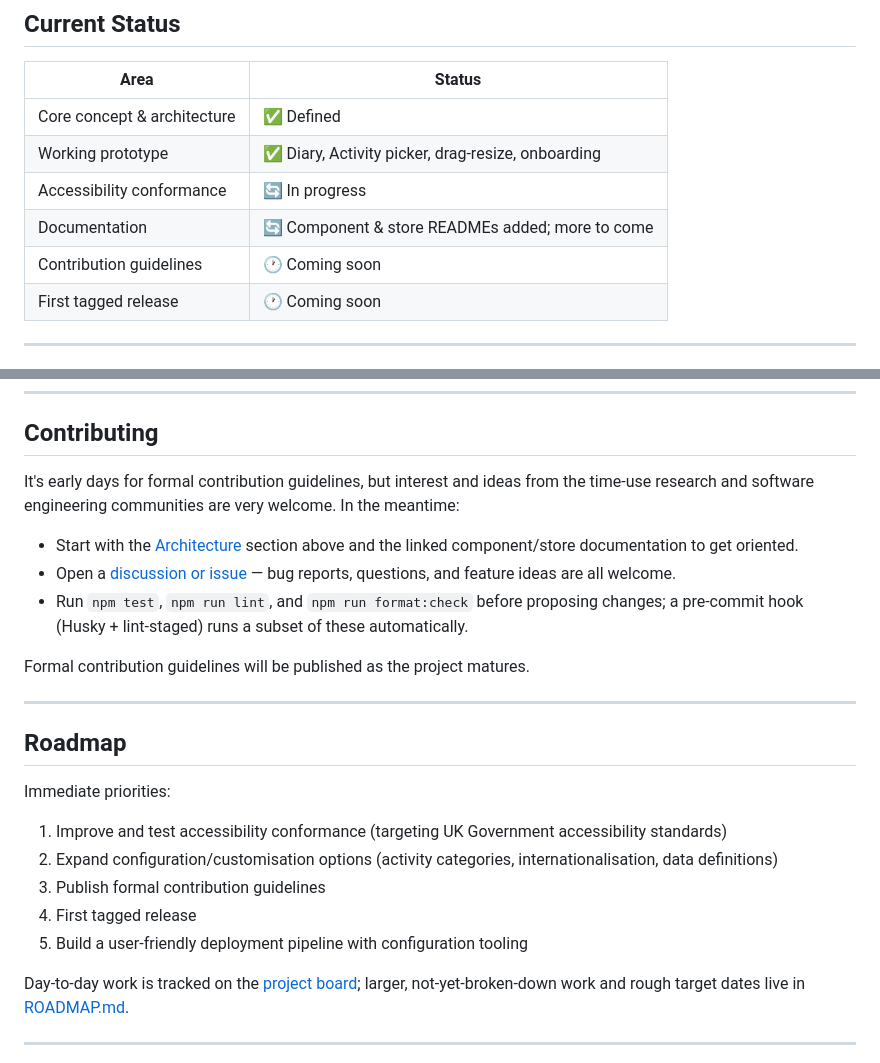
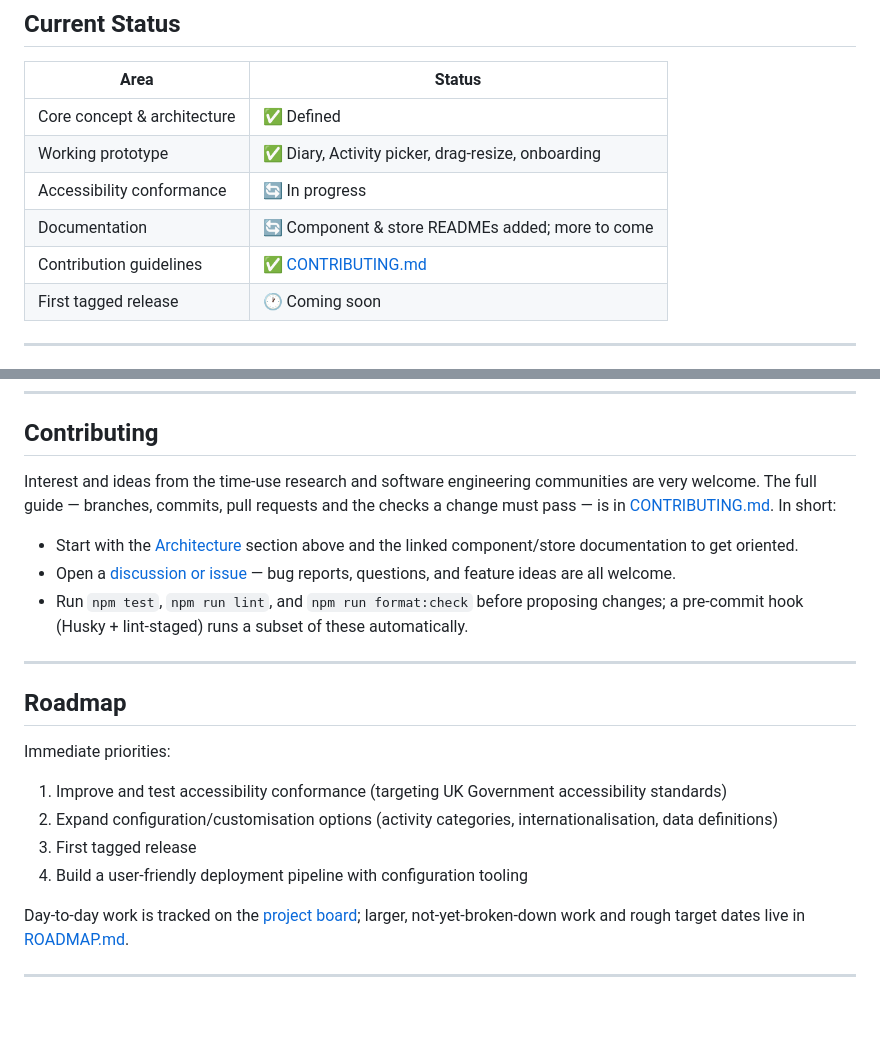
Before and after one commit to CentreforTimeUseResearch/ELiDDI, a Markdown page: README.md, 2 parts joined by grey strips. Rendered like a GitHub page; blank space fills up the shorter version.

```diff
--- a/README.md
+++ b/README.md
@@ -24,7 +24,7 @@ See [CONTEXT.md](CONTEXT.md) for the full domain glossary (Diary, Dimension, Tim
 | Working prototype           | ✅ Diary, Activity picker, drag-resize, onboarding |
 | Accessibility conformance   | 🔄 In progress                                     |
 | Documentation               | 🔄 Component & store READMEs added; more to come   |
-| Contribution guidelines     | 🕐 Coming soon                                     |
+| Contribution guidelines     | ✅ [CONTRIBUTING.md](CONTRIBUTING.md)              |
 | First tagged release        | 🕐 Coming soon                                     |
 
 ---
@@ -81,13 +81,11 @@ npm test -- --run # single pass
 
 ## Contributing
 
-It's early days for formal contribution guidelines, but interest and ideas from the time-use research and software engineering communities are very welcome. In the meantime:
+Interest and ideas from the time-use research and software engineering communities are very welcome. The full guide — branches, commits, pull requests and the checks a change must pass — is in [CONTRIBUTING.md](CONTRIBUTING.md). In short:
 
 - Start with the [Architecture](#architecture) section above and the linked component/store documentation to get oriented.
 - Open a [discussion or issue](https://github.com/CentreforTimeUseResearch/ELiDDI/issues) — bug reports, questions, and feature ideas are all welcome.
 - Run `npm test`, `npm run lint`, and `npm run format:check` before proposing changes; a pre-commit hook (Husky + lint-staged) runs a subset of these automatically.
-
-Formal contribution guidelines will be published as the project matures.
 
 ---
 
@@ -97,9 +95,8 @@ Immediate priorities:
 
 1. Improve and test accessibility conformance (targeting UK Government accessibility standards)
 2. Expand configuration/customisation options (activity categories, internationalisation, data definitions)
-3. Publish formal contribution guidelines
-4. First tagged release
-5. Build a user-friendly deployment pipeline with configuration tooling
+3. First tagged release
+4. Build a user-friendly deployment pipeline with configuration tooling
 
 Day-to-day work is tracked on the [project board](https://github.com/users/CentreforTimeUseResearch/projects/1); larger, not-yet-broken-down work and rough target dates live in [ROADMAP.md](ROADMAP.md).
 
```
Also changed, not shown: CONTRIBUTING.md (added, +59 -0 lines).
